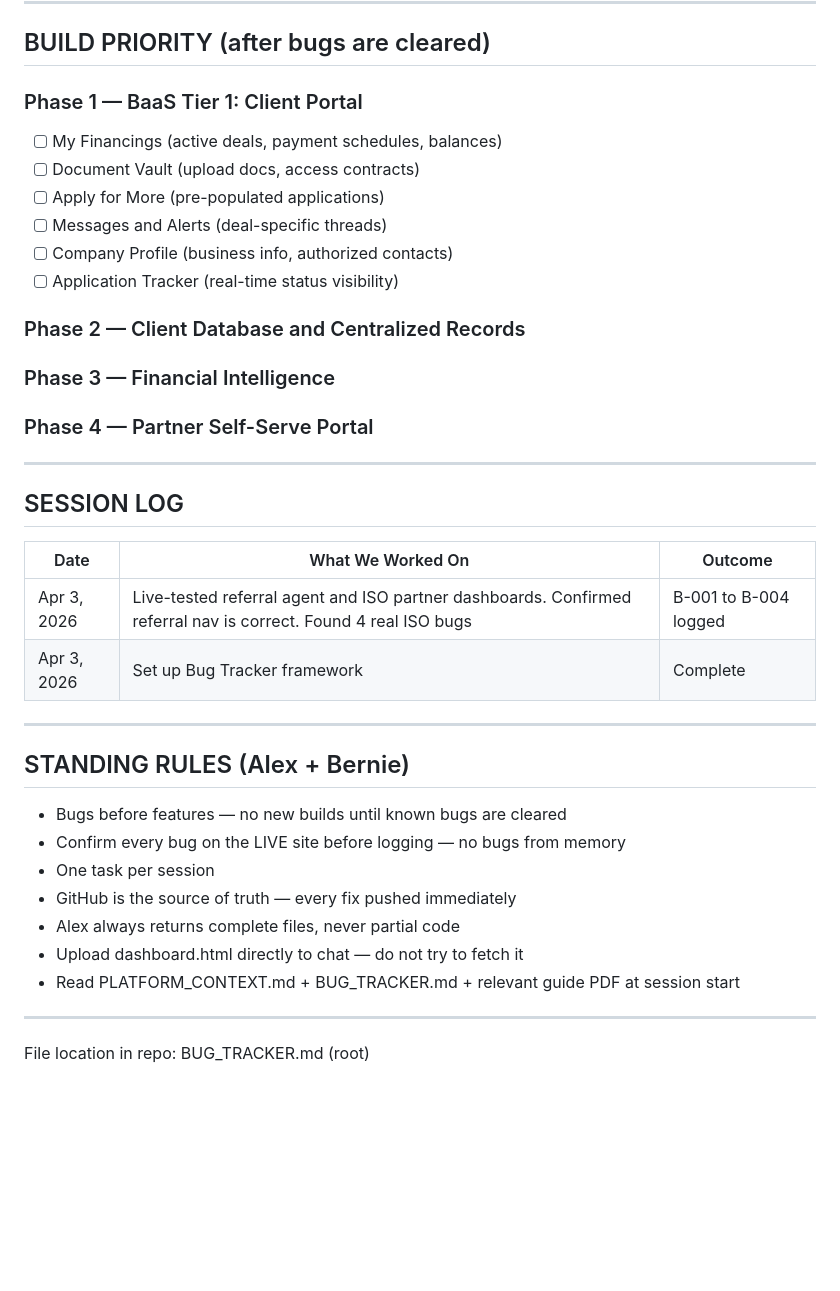
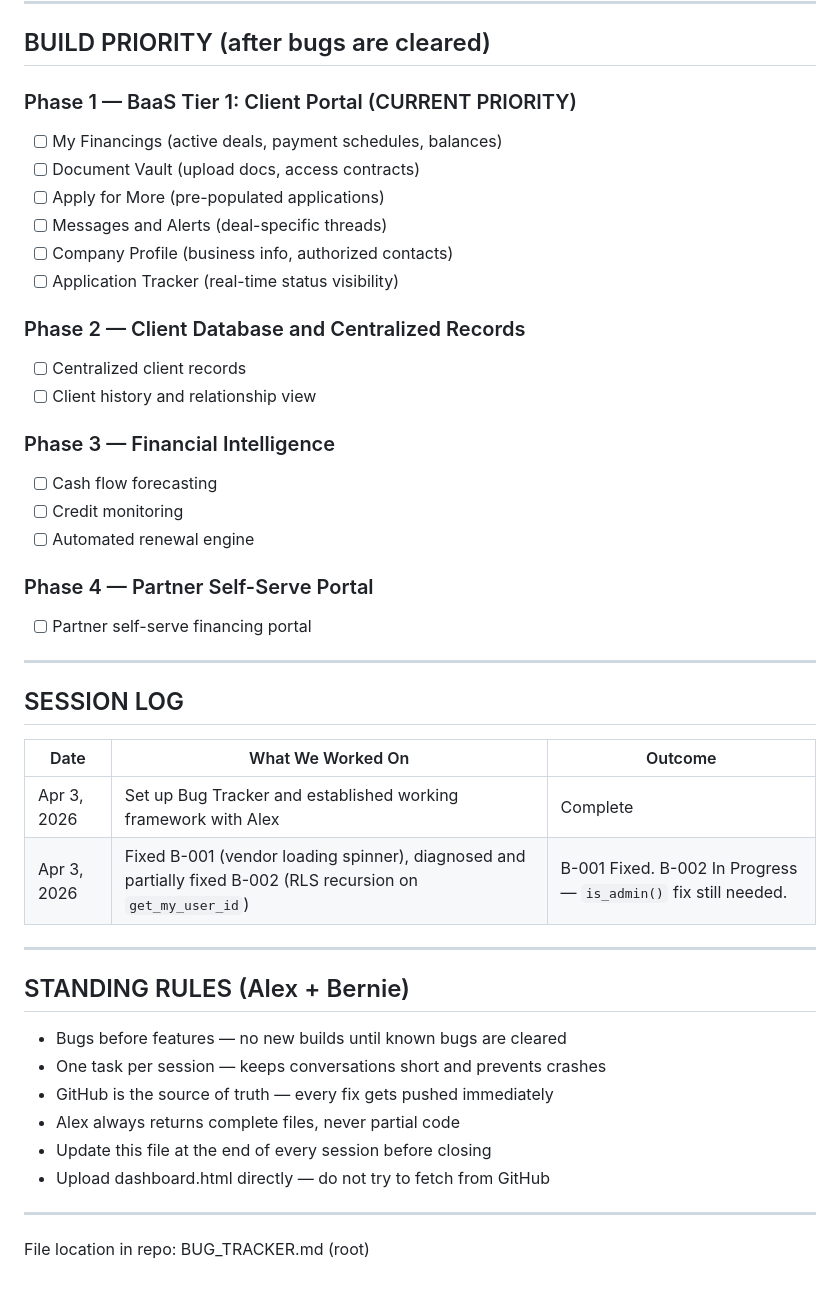
Before and after one commit to bshimkovitz-Alliancefinancing/alliance-financing-ai, a Markdown page: BUG_TRACKER.md, the part around one of its changes. Rendered like a GitHub page; blank space fills up the shorter version.

```diff
--- a/BUG_TRACKER.md
+++ b/BUG_TRACKER.md
@@ -58,7 +64,7 @@ Status key: Open / In Progress / Fixed / Deferred
 
 ## BUILD PRIORITY (after bugs are cleared)
 
-### Phase 1 — BaaS Tier 1: Client Portal
+### Phase 1 — BaaS Tier 1: Client Portal (CURRENT PRIORITY)
 - [ ] My Financings (active deals, payment schedules, balances)
 - [ ] Document Vault (upload docs, access contracts)
 - [ ] Apply for More (pre-populated applications)
@@ -67,8 +73,16 @@ Status key: Open / In Progress / Fixed / Deferred
 - [ ] Application Tracker (real-time status visibility)
 
 ### Phase 2 — Client Database and Centralized Records
+- [ ] Centralized client records
+- [ ] Client history and relationship view
+
 ### Phase 3 — Financial Intelligence
+- [ ] Cash flow forecasting
+- [ ] Credit monitoring
+- [ ] Automated renewal engine
+
 ### Phase 4 — Partner Self-Serve Portal
+- [ ] Partner self-serve financing portal
 
 ---
 
@@ -76,20 +90,19 @@ Status key: Open / In Progress / Fixed / Deferred
 
 | Date | What We Worked On | Outcome |
 |------|-------------------|---------|
-| Apr 3, 2026 | Live-tested referral agent and ISO partner dashboards. Confirmed referral nav is correct. Found 4 real ISO bugs | B-001 to B-004 logged |
-| Apr 3, 2026 | Set up Bug Tracker framework | Complete |
+| Apr 3, 2026 | Set up Bug Tracker and established working framework with Alex | Complete |
+| Apr 3, 2026 | Fixed B-001 (vendor loading spinner), diagnosed and partially fixed B-002 (RLS recursion on `get_my_user_id`) | B-001 Fixed. B-002 In Progress — `is_admin()` fix still needed. |
 
 ---
 
 ## STANDING RULES (Alex + Bernie)
 
 - Bugs before features — no new builds until known bugs are cleared
-- Confirm every bug on the LIVE site before logging — no bugs from memory
-- One task per session
-- GitHub is the source of truth — every fix pushed immediately
+- One task per session — keeps conversations short and prevents crashes
+- GitHub is the source of truth — every fix gets pushed immediately
 - Alex always returns complete files, never partial code
-- Upload dashboard.html directly to chat — do not try to fetch it
-- Read PLATFORM_CONTEXT.md + BUG_TRACKER.md + relevant guide PDF at session start
+- Update this file at the end of every session before closing
+- Upload dashboard.html directly — do not try to fetch from GitHub
 
 ---
 File location in repo: BUG_TRACKER.md (root)
```
Also changed, not shown: other parts of BUG_TRACKER.md (+26 -20 lines).
